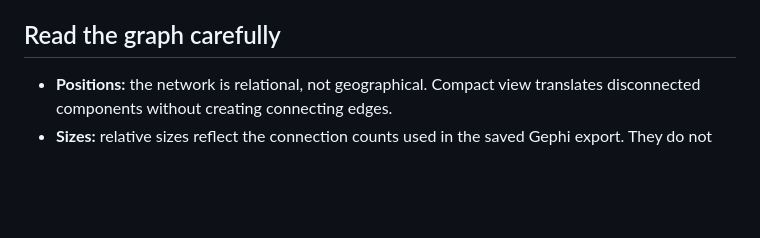
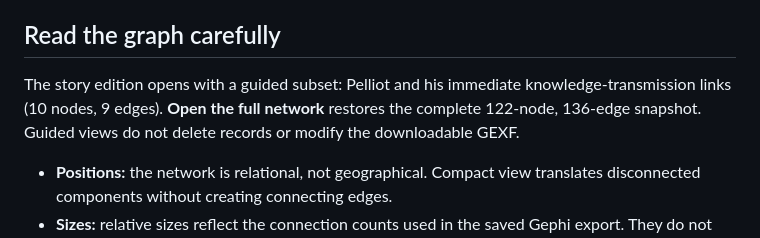
Before and after one commit to 3380903218-cmd/dunhuang-in-motion, a Markdown page: DATA_NOTES.md, the part around the change. Rendered like a GitHub page; blank space fills up the shorter version.

```diff
--- a/DATA_NOTES.md
+++ b/DATA_NOTES.md
@@ -7,6 +7,8 @@ The route map contains 17 reference places, 19 source relationships of which 18
 The Gephi snapshot contains **122 nodes, 136 directed relationships, 42 events, 21 source entries and 49 evidence records**. `network-provenance.json` records the exact user-export hash; `dist/assets/dunhuang-network.gexf` preserves that export. `data-provenance.json` records the route inputs and display decisions. No local filesystem paths, hosting credentials or institutional login sessions are needed to run this site.
 
 ## Read the graph carefully
+
+The story edition opens with a guided subset: Pelliot and his immediate knowledge-transmission links (10 nodes, 9 edges). **Open the full network** restores the complete 122-node, 136-edge snapshot. Guided views do not delete records or modify the downloadable GEXF.
 
 - **Positions:** the network is relational, not geographical. Compact view translates disconnected components without creating connecting edges.
 - **Sizes:** relative sizes reflect the connection counts used in the saved Gephi export. They do not rank historical importance.
```
Also changed, not shown: README.md (+11 -1 lines), docs/STORY_LAYOUT.md (added, +29 -0 lines), docs/images/map.png, docs/images/network.png, 11 other files.
